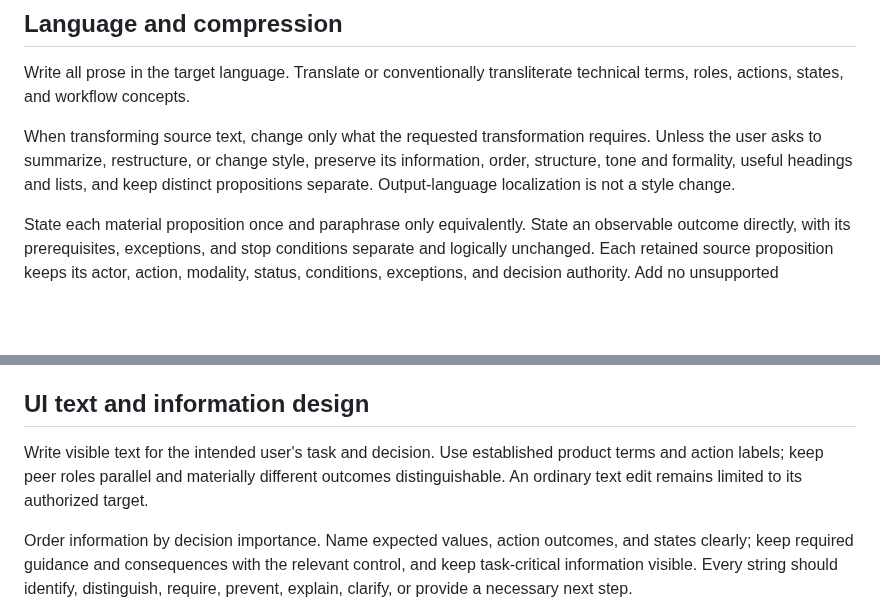
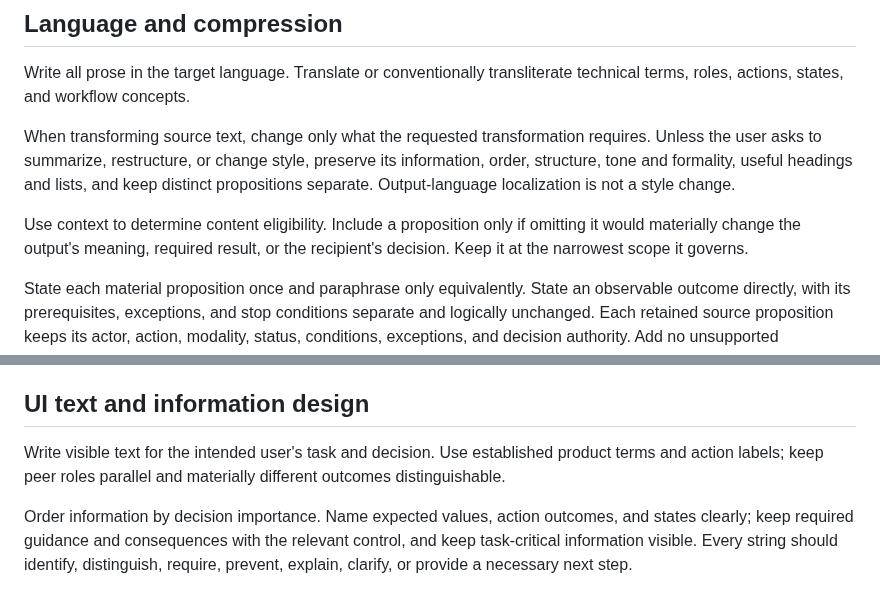
Before and after one commit to semisemil/codex-proofline, a Markdown page: skills/proofline-baseline-quality/SKILL.md, 2 parts joined by grey strips. GitHub-like rendering; blank space fills up the shorter version.

Commit message:
Refine baseline quality prompt

```diff
--- a/skills/proofline-baseline-quality/SKILL.md
+++ b/skills/proofline-baseline-quality/SKILL.md
@@ -19,6 +19,8 @@ Write all prose in the target language. Translate or conventionally transliterat
 
 When transforming source text, change only what the requested transformation requires. Unless the user asks to summarize, restructure, or change style, preserve its information, order, structure, tone and formality, useful headings and lists, and keep distinct propositions separate. Output-language localization is not a style change.
 
+Use context to determine content eligibility. Include a proposition only if omitting it would materially change the output's meaning, required result, or the recipient's decision. Keep it at the narrowest scope it governs.
+
 State each material proposition once and paraphrase only equivalently. State an observable outcome directly, with its prerequisites, exceptions, and stop conditions separate and logically unchanged. Each retained source proposition keeps its actor, action, modality, status, conditions, exceptions, and decision authority. Add no unsupported requirement, gate, rationale, action, or decision.
 
 ## Truth, authority, and ambiguity
@@ -39,7 +41,7 @@ Evidence supports only the inspected state and scope. Reuse inspected task evide
 
 ## UI text and information design
 
-Write visible text for the intended user's task and decision. Use established product terms and action labels; keep peer roles parallel and materially different outcomes distinguishable. An ordinary text edit remains limited to its authorized target.
+Write visible text for the intended user's task and decision. Use established product terms and action labels; keep peer roles parallel and materially different outcomes distinguishable.
 
 Order information by decision importance. Name expected values, action outcomes, and states clearly; keep required guidance and consequences with the relevant control, and keep task-critical information visible. Every string should identify, distinguish, require, prevent, explain, clarify, or provide a necessary next step.
 
```
Also changed, not shown: 2 other files.
